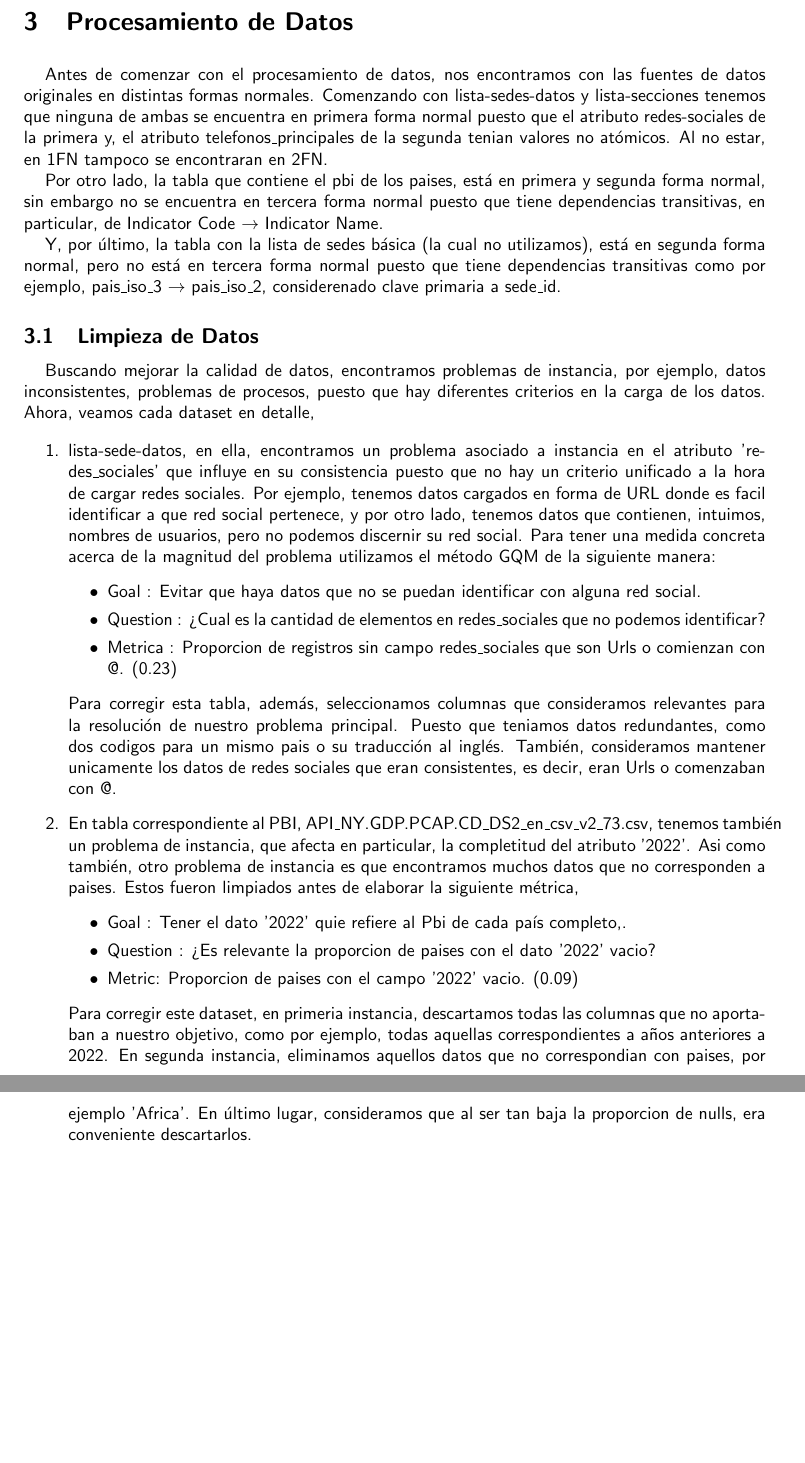
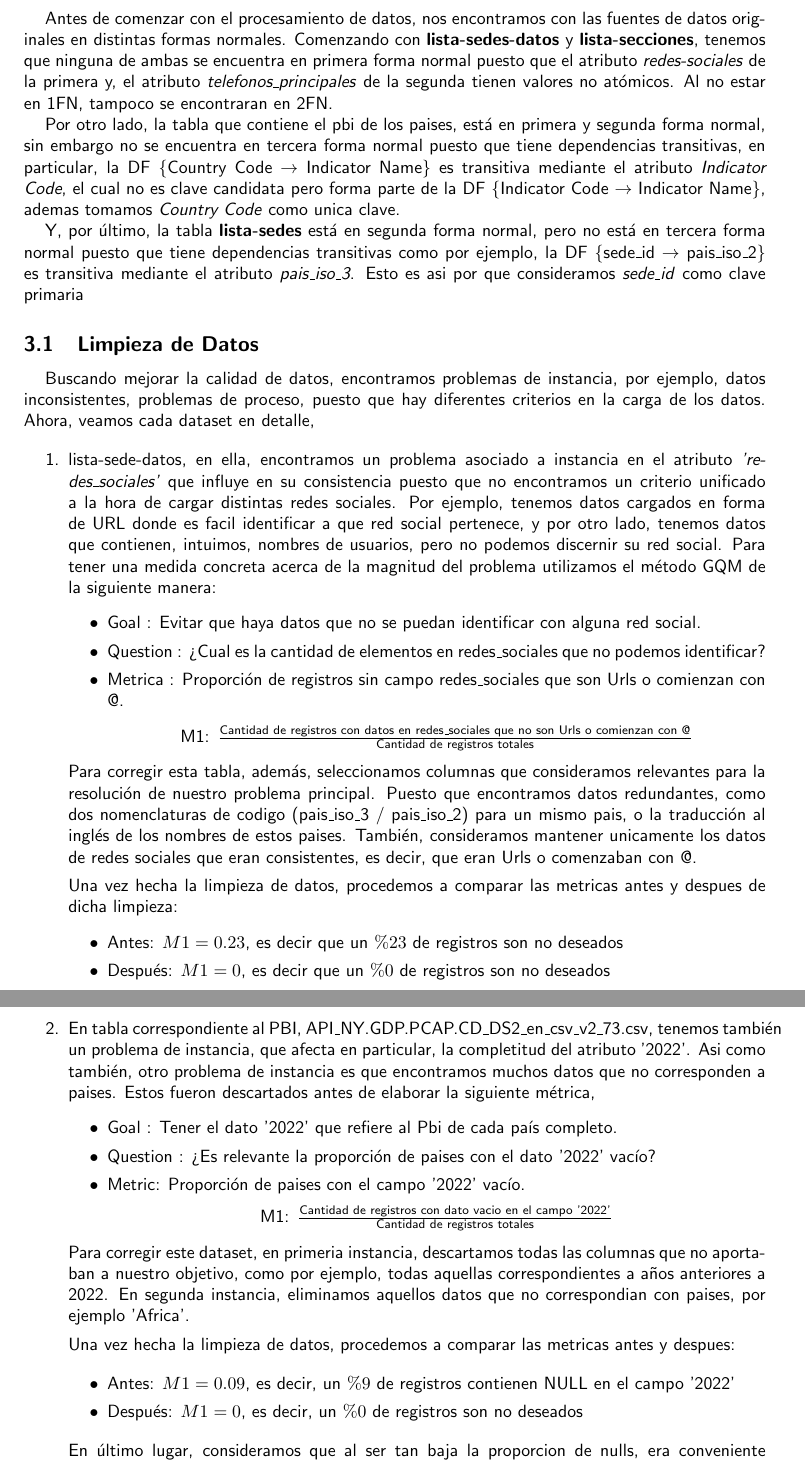
Before and after one commit to Lolistone/TP1---Labo-de-Datos, a LaTeX document (Informe/main.tex): two parts of pages 3 and 4 of 7, joined at a grey line, cut at the place of the change, the shorter picture padded with empty space. Compiled offline with pdfLaTeX.

Commit message:
Complete la seccion de procesamiento de datos

```diff
--- a/Informe/main.tex
+++ b/Informe/main.tex
@@ -15,6 +15,8 @@
 \usepackage{graphicx}
 \usepackage{indentfirst}
 \setlength{\parindent}{12pt}
+\usepackage{amsmath}
+
 
 %\usetikzlibrary{positioning}
 
@@ -75,35 +77,59 @@ Finalmente, con los datos ya limpios, a traves de distintas librerias como Panda
 
 \section{Procesamiento de Datos} \vspace{0.2cm}
 
-Antes de comenzar con el procesamiento de datos, nos encontramos con las fuentes de datos originales en distintas formas normales. Comenzando con lista-sedes-datos y lista-secciones tenemos que ninguna de ambas se encuentra en primera forma normal puesto que el atributo redes-sociales de la primera y, el atributo telefonos\_principales de la segunda tenian valores no atómicos. Al no estar, en 1FN
-tampoco se encontraran en 2FN. \par
-Por otro lado, la tabla que contiene el pbi de los paises, está en primera y segunda forma normal, sin embargo no se encuentra en tercera forma normal puesto que tiene dependencias transitivas, en particular, de Indicator Code $\rightarrow$ Indicator Name. \par
-Y, por último, la tabla con la lista de sedes básica (la cual no utilizamos), está en segunda forma normal, pero no está en tercera forma normal puesto que tiene dependencias transitivas como por ejemplo, pais\_iso\_3 $\rightarrow$ pais\_iso\_2, considerenado clave primaria
-a sede\_id.
+Antes de comenzar con el procesamiento de datos, nos encontramos con las fuentes de datos originales en distintas formas normales. Comenzando con \textbf{lista-sedes-datos} y \textbf{lista-secciones}, tenemos que ninguna de ambas se encuentra en primera forma normal puesto que el atributo \textit{redes-sociales} de la primera y, el atributo \textit{telefonos\_principales} de la segunda tienen valores no atómicos. Al no estar en 1FN, tampoco se encontraran en 2FN. \par
+Por otro lado, la tabla que contiene el pbi de los paises, está en primera y segunda forma normal, sin embargo no se encuentra en tercera forma normal puesto que tiene dependencias transitivas, en particular, la DF \{Country Code $\rightarrow$ Indicator Name\} es transitiva mediante el atributo \textit{Indicator Code}, el cual no es clave candidata pero forma parte de la DF \{Indicator Code $\rightarrow$ Indicator Name\}, ademas tomamos \textit{Country Code} como unica clave.  \par
+Y, por último, la tabla \textbf{lista-sedes} está en segunda forma normal, pero no está en tercera forma normal puesto que tiene dependencias transitivas como por ejemplo, la DF \{sede\_id $\rightarrow$ pais\_iso\_2\} es transitiva mediante el atributo \textit{pais\_iso\_3}. Esto es asi por que consideramos \textit{sede\_id} como clave primaria
 
 \subsection{Limpieza de Datos}
 
 Buscando mejorar la calidad de datos, encontramos problemas de instancia, por ejemplo, datos inconsistentes, problemas de
-procesos, puesto que hay diferentes criterios en la carga de los datos. Ahora, veamos cada dataset en detalle,
+proceso, puesto que hay diferentes criterios en la carga de los datos. Ahora, veamos cada dataset en detalle,
 
 \begin{enumerate}
-	\item lista-sede-datos, en ella, encontramos un problema asociado a instancia en el atributo 'redes\_sociales' que influye en su consistencia puesto que no hay un criterio unificado a la hora de cargar redes sociales. Por ejemplo, tenemos datos cargados en forma de URL donde es facil identificar a que red social pertenece, y por otro lado, tenemos datos que contienen, intuimos, nombres de usuarios, pero
-no podemos discernir su red social. Para tener una medida concreta acerca de la magnitud del problema utilizamos el método GQM de la siguiente manera:
+	\item lista-sede-datos, en ella, encontramos un problema asociado a instancia en el atributo \textit{'redes\_sociales'} que influye en su consistencia puesto que no encontramos un criterio unificado a la hora de cargar distintas redes sociales. Por ejemplo, tenemos datos cargados en forma de URL donde es facil identificar a que red social pertenece, y por otro lado, tenemos datos que contienen, intuimos, nombres de usuarios, pero no podemos discernir su red social. Para tener una medida concreta acerca de la magnitud del problema utilizamos el método GQM de la siguiente manera:
 \begin{itemize}
 	\item Goal : Evitar que haya datos que no se puedan identificar con alguna red social.
 	\item Question : ¿Cual es la cantidad de elementos en redes\_sociales que no podemos identificar?
-	\item Metrica :  Proporcion de registros sin campo redes\_sociales que son Urls o comienzan con @.  (0.23)
+	\item Metrica :  Proporción de registros sin campo redes\_sociales que son Urls o comienzan con @.
+
+        \begin{center}
+        M1: $ \frac{\text{Cantidad de registros con datos en redes\_sociales que no son Urls o comienzan con @} }{\text{Cantidad de registros totales}} $
+        \end{center}
+    %(0.23)
+
 \end{itemize}
-Para corregir esta tabla, además, seleccionamos columnas que consideramos relevantes para la resolución de nuestro problema principal. Puesto que teniamos datos redundantes, como dos codigos para un mismo pais o su traducción al inglés. También, consideramos mantener unicamente los datos de redes sociales que eran consistentes, es decir, eran Urls o comenzaban con @.
-	\item En tabla correspondiente al PBI, API\_NY.GDP.PCAP.CD\_DS2\_en\_csv\_v2\_73.csv, tenemos también un problema de instancia, que afecta en particular, la completitud del atributo '2022'. Asi como también, otro problema de instancia es que encontramos muchos datos que no corresponden a paises. Estos fueron limpiados antes de elaborar la siguiente métrica,
+Para corregir esta tabla, además, seleccionamos columnas que consideramos relevantes para la resolución de nuestro problema principal. Puesto que encontramos datos redundantes, como dos nomenclaturas de codigo (pais\_iso\_3 / pais\_iso\_2) para un mismo pais, o la traducción al inglés de los nombres de estos paises. También, consideramos mantener unicamente los datos de redes sociales que eran consistentes, es decir, que eran Urls o comenzaban con @.
+
+Una vez hecha la limpieza de datos, procedemos a comparar las metricas antes y despues de dicha limpieza:
 \begin{itemize}
-	\item Goal : Tener el dato '2022' quie refiere al Pbi de cada país completo,.
-	\item Question : ¿Es relevante la proporcion de paises con el dato '2022' vacio?
-	\item Metric: Proporcion de paises con el campo '2022' vacio. (0.09)
+    \item Antes: $M1 =  0.23$, es decir que un $\% 23$ de registros son no deseados
+    \item Después: $M1 =  0$, es decir que un $\% 0$ de registros son no deseados
+\end{itemize}
+
+	\item En tabla correspondiente al PBI, API\_NY.GDP.PCAP.CD\_DS2\_en\_csv\_v2\_73.csv, tenemos también un problema de instancia, que afecta en particular, la completitud del atributo '2022'. Asi como también, otro problema de instancia es que encontramos muchos datos que no corresponden a paises. Estos fueron descartados antes de elaborar la siguiente métrica,
+\begin{itemize}
+	\item Goal : Tener el dato '2022' que refiere al Pbi de cada país completo.
+	\item Question : ¿Es relevante la proporción de paises con el dato '2022' vacío?
+	\item Metric: Proporción de paises con el campo '2022' vacío.
+        \begin{center}
+            M1: $\frac{\text{Cantidad de registros con dato vacio en el campo '2022'}}{\text{Cantidad de registros totales}}$
+        \end{center}
+  %(0.09)
 \end{itemize}
 Para corregir este dataset, en primeria instancia, descartamos todas las columnas que no aportaban a nuestro objetivo, como por ejemplo,
 todas aquellas correspondientes a años anteriores a 2022. En segunda instancia, eliminamos aquellos datos que no correspondian con paises,
-por ejemplo 'Africa'. En último lugar, consideramos que al ser tan baja la proporcion de nulls, era conveniente descartarlos.
+por ejemplo 'Africa'.
+
+Una vez hecha la limpieza de datos, procedemos a comparar las metricas antes y despues:
+
+\begin{itemize}
+    \item Antes: $M1 =  0.09$, es decir, un $\% 9$ de registros contienen NULL en el campo '2022'
+    \item Después: $M1 =  0$, es decir, un $\% 0$ de registros son no deseados
+\end{itemize}
+
+En último lugar, consideramos que al ser tan baja la proporcion de nulls, era conveniente descartarlos.
+
 	\item Por último, en lista-secciones, nos quedamos unicamente con las dos primeras columnas, sede\_id y descripción, en las cuales no encontramos ningun problema de calidad.
 \end{enumerate}
 
```
Also changed, not shown: Informe/main.tex (3 more changed lines).
